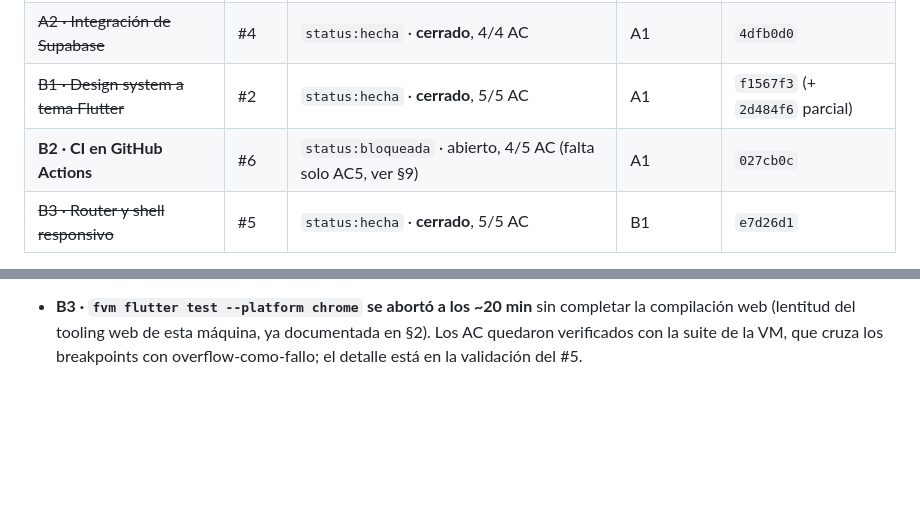
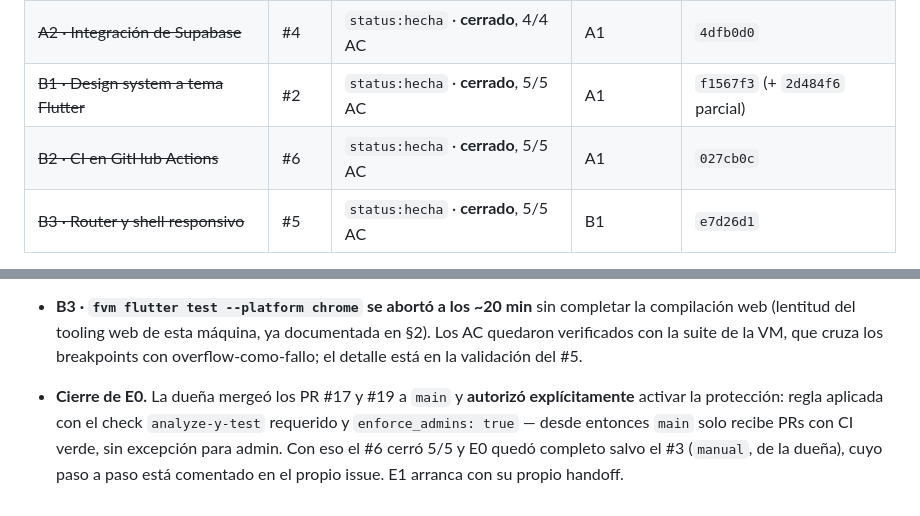
Before and after one commit to NataliaDuran2001/mentorship-platform-tech, a Markdown page: docs/HANDOFF-E0-BLOQUE-B.md, 2 parts joined by grey strips. GitHub-like rendering; blank space fills up the shorter version.

Commit message:
docs: registrar el cierre completo de E0 en el handoff
Co-Authored-By: Claude Fable 5 <noreply@anthropic.com>

```diff
--- a/docs/HANDOFF-E0-BLOQUE-B.md
+++ b/docs/HANDOFF-E0-BLOQUE-B.md
@@ -201,7 +201,7 @@ Estado al momento de escribir este documento. **No es autoritativo**.
 | ~~A1 · Entorno y línea base verde~~ | #1 | `status:hecha` · **cerrado** | — | `838ec6f` |
 | ~~A2 · Integración de Supabase~~ | #4 | `status:hecha` · **cerrado**, 4/4 AC | A1 | `4dfb0d0` |
 | ~~B1 · Design system a tema Flutter~~ | #2 | `status:hecha` · **cerrado**, 5/5 AC | A1 | `f1567f3` (+ `2d484f6` parcial) |
-| **B2 · CI en GitHub Actions** | #6 | `status:bloqueada` · abierto, 4/5 AC (falta solo AC5, ver §9) | A1 | `027cb0c` |
+| ~~B2 · CI en GitHub Actions~~ | #6 | `status:hecha` · **cerrado**, 5/5 AC | A1 | `027cb0c` |
 | ~~B3 · Router y shell responsivo~~ | #5 | `status:hecha` · **cerrado**, 5/5 AC | B1 | `e7d26d1` |
 
 Extra fuera de B1–B3: **#16** (revocar EXECUTE de `rls_auto_enable()`) cerrado,
@@ -620,3 +620,10 @@ de autenticación de E1 que hubo que revertir por estar fuera de alcance.
   documentada en §2). Los AC quedaron verificados con la suite de la VM, que
   cruza los breakpoints con overflow-como-fallo; el detalle está en la
   validación del #5.
+
+- **Cierre de E0.** La dueña mergeó los PR #17 y #19 a `main` y **autorizó
+  explícitamente** activar la protección: regla aplicada con el check
+  `analyze-y-test` requerido y `enforce_admins: true` — desde entonces `main`
+  solo recibe PRs con CI verde, sin excepción para admin. Con eso el #6 cerró
+  5/5 y E0 quedó completo salvo el #3 (`manual`, de la dueña), cuyo paso a
+  paso está comentado en el propio issue. E1 arranca con su propio handoff.
```
